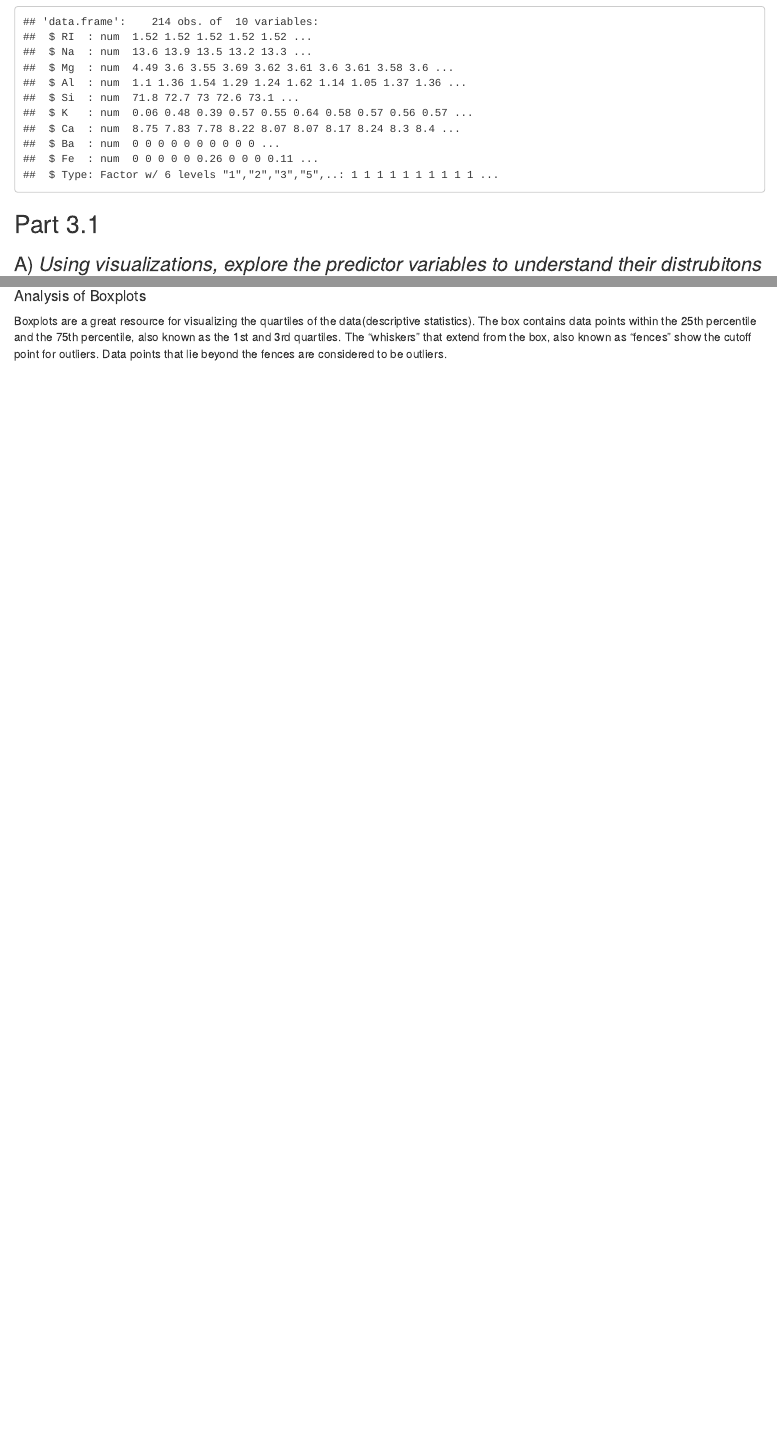
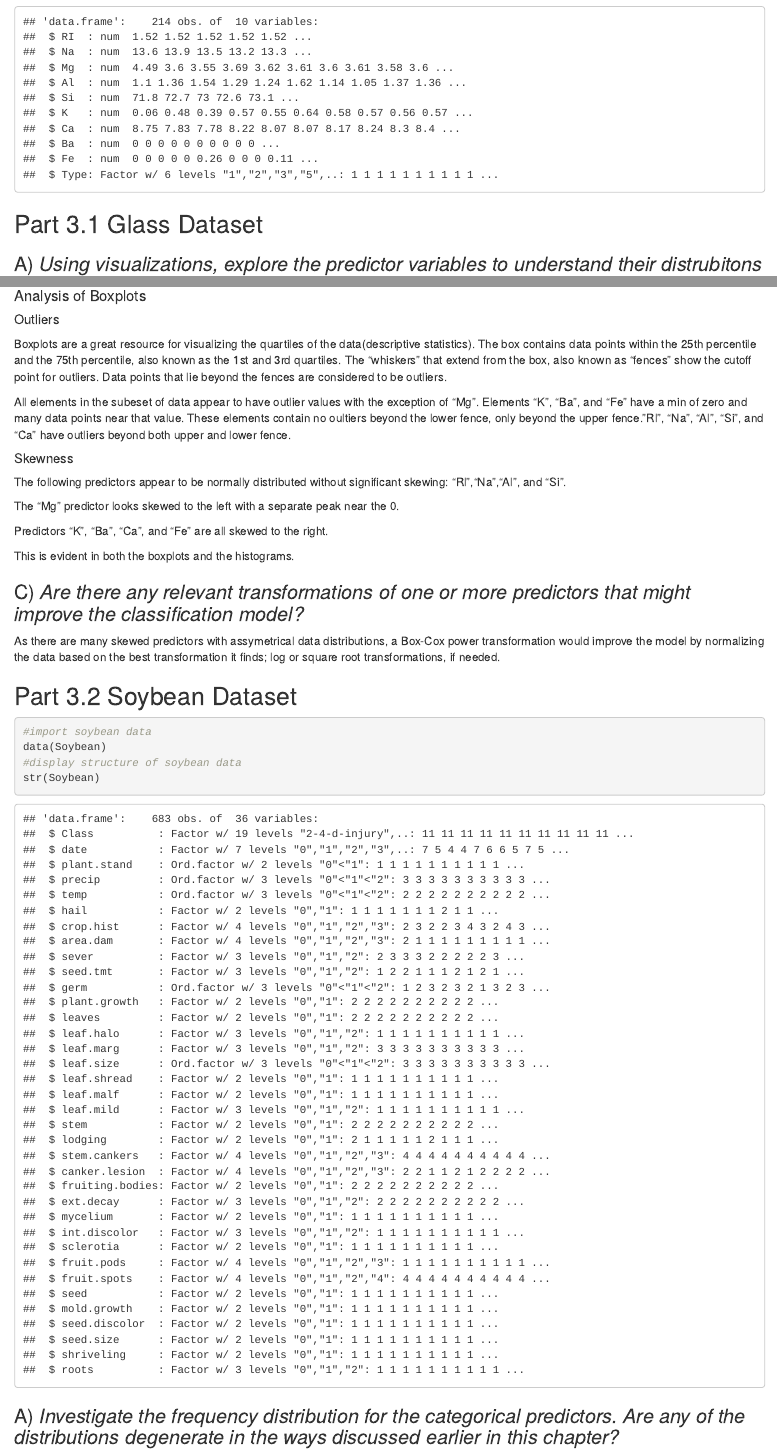
Before and after one commit to rjpena/MA5790, an R Markdown document (Homework1/Homework1.Rmd): the page in a window 1100 px wide, from 390 px down, and a second part further down, joined at a grey line. Rendered offline with R 4.5, knitr and Pandoc, with nearby package versions.

Commit message:
finished3.1
imported ds for 3.2

````diff
--- a/Homework1/Homework1.Rmd
+++ b/Homework1/Homework1.Rmd
@@ -18,7 +18,7 @@ data(Glass)
 #display  the structure of the dataset
 str(Glass)
 ```
-## Part 3.1
+## Part 3.1 Glass Dataset
 ### A) *Using visualizations, explore the predictor variables to understand their distrubitons as well as the relationships betewen predictors.*
 
 ##### Relationships Between Variables
@@ -65,4 +65,31 @@ for (x in 1:ncol(num)) {
 }
 ```
 #### Analysis of Boxplots
+##### Outliers
 Boxplots are a great resource for visualizing the quartiles of the data(descriptive statistics). The box contains data points within the 25th percentile and the 75th percentile, also known as the 1st and 3rd quartiles. The "whiskers" that extend from the box, also known as "fences" show the cutoff point for outliers. Data points that lie beyond the fences are considered to be outliers.
+
+All elements in the subeset of data appear to have outlier values with the exception of "Mg". Elements "K", "Ba", and "Fe" have a min of zero and many data points near that value. These elements contain no oultiers beyond the lower fence, only beyond the upper fence."Rl", "Na", "Al", "Si", and "Ca" have outliers beyond both upper and lower fence.
+
+##### Skewness
+The following predictors appear to be normally distributed without significant skewing: "Rl","Na","Al", and "Si".
+
+The "Mg" predictor looks skewed to the left with a separate peak near the 0.
+
+Predictors "K", "Ba", "Ca", and "Fe" are all skewed to the right.
+
+This is evident in both the boxplots and the histograms.
+
+### C) *Are there any relevant transformations of one or more predictors that might improve the classification model?*
+As there are many skewed predictors with assymetrical data distributions, a Box-Cox power transformation would improve the model by normalizing the data based on the best transformation it finds; log or square root transformations, if needed.
+
+
+## Part 3.2 Soybean Dataset
+
+```{r}
+#import soybean data
+data(Soybean)
+#display structure of soybean data
+str(Soybean)
+```
+
+### A) *Investigate the frequency distribution for the categorical predictors. Are any of the distributions degenerate in the ways discussed earlier in this chapter?*
````
Also changed, not shown: Homework1/Homework1.nb.html, Homework1/Homework1.Rmd (10 more changed lines).
